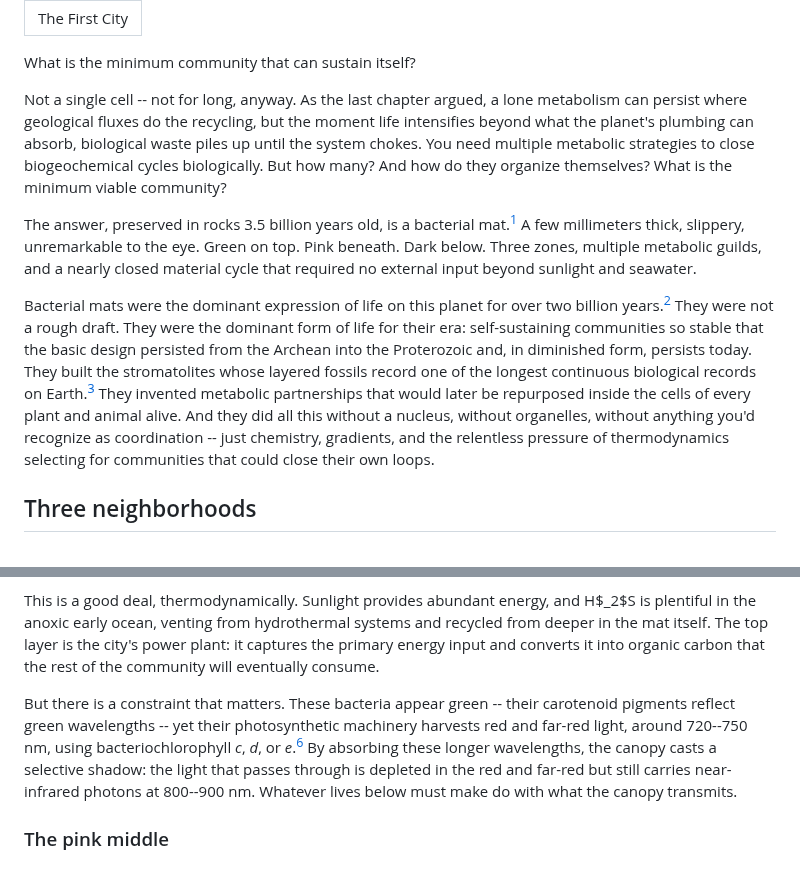
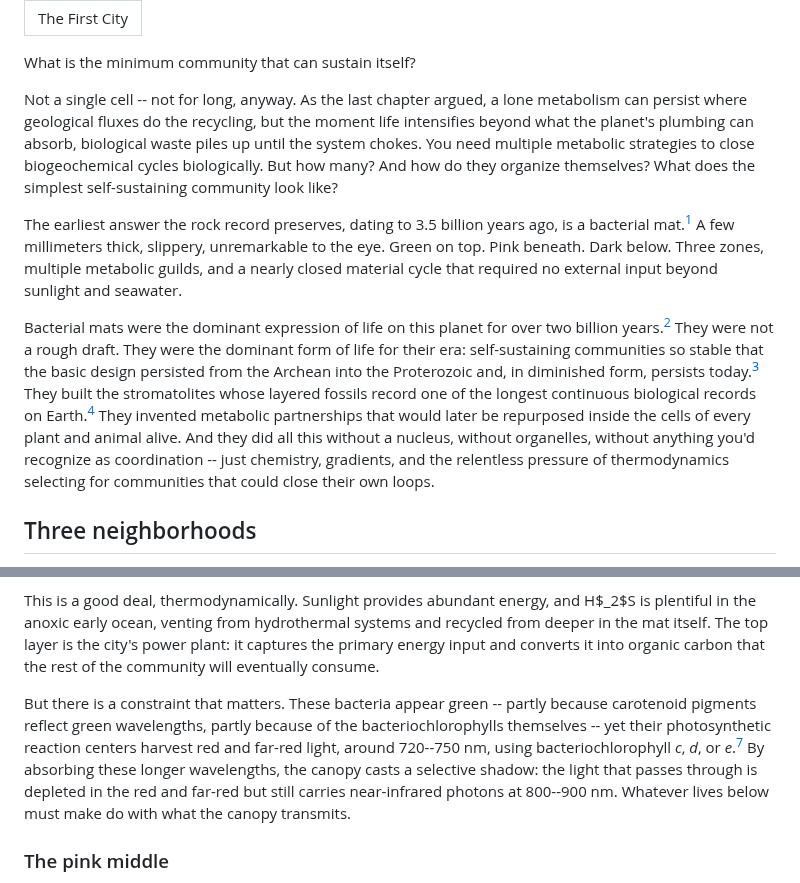
Before and after one commit to pycckuu/the-book, a Markdown page: chapters/04-the-first-city.md, 2 parts joined by grey strips. Drawn GitHub-style.

Commit message:
Fix Ch4 citation mismatch, soften mat-as-minimum framing, hedge green-color claim
Move 3.5 Ga claim citation from Shark Bay paper to Allwood 2006 stromatolite
paper, reframe mat as earliest observed architecture rather than theoretical
minimum, soften carotenoid-only color attribution for Chlorobiaceae.

```diff
--- a/chapters/04-the-first-city.md
+++ b/chapters/04-the-first-city.md
@@ -4,11 +4,11 @@ title: "The First City"
 
 What is the minimum community that can sustain itself?
 
-Not a single cell -- not for long, anyway. As the last chapter argued, a lone metabolism can persist where geological fluxes do the recycling, but the moment life intensifies beyond what the planet's plumbing can absorb, biological waste piles up until the system chokes. You need multiple metabolic strategies to close biogeochemical cycles biologically. But how many? And how do they organize themselves? What is the minimum viable community?
+Not a single cell -- not for long, anyway. As the last chapter argued, a lone metabolism can persist where geological fluxes do the recycling, but the moment life intensifies beyond what the planet's plumbing can absorb, biological waste piles up until the system chokes. You need multiple metabolic strategies to close biogeochemical cycles biologically. But how many? And how do they organize themselves? What does the simplest self-sustaining community look like?
 
-The answer, preserved in rocks 3.5 billion years old, is a bacterial mat.[^sharkbay] A few millimeters thick, slippery, unremarkable to the eye. Green on top. Pink beneath. Dark below. Three zones, multiple metabolic guilds, and a nearly closed material cycle that required no external input beyond sunlight and seawater.
+The earliest answer the rock record preserves, dating to 3.5 billion years ago, is a bacterial mat.[^oldest_stromatolites] A few millimeters thick, slippery, unremarkable to the eye. Green on top. Pink beneath. Dark below. Three zones, multiple metabolic guilds, and a nearly closed material cycle that required no external input beyond sunlight and seawater.
 
-Bacterial mats were the dominant expression of life on this planet for over two billion years.[^mat_dominance] They were not a rough draft. They were the dominant form of life for their era: self-sustaining communities so stable that the basic design persisted from the Archean into the Proterozoic and, in diminished form, persists today. They built the stromatolites whose layered fossils record one of the longest continuous biological records on Earth.[^stromatolite_record] They invented metabolic partnerships that would later be repurposed inside the cells of every plant and animal alive. And they did all this without a nucleus, without organelles, without anything you'd recognize as coordination -- just chemistry, gradients, and the relentless pressure of thermodynamics selecting for communities that could close their own loops.
+Bacterial mats were the dominant expression of life on this planet for over two billion years.[^mat_dominance] They were not a rough draft. They were the dominant form of life for their era: self-sustaining communities so stable that the basic design persisted from the Archean into the Proterozoic and, in diminished form, persists today.[^sharkbay] They built the stromatolites whose layered fossils record one of the longest continuous biological records on Earth.[^stromatolite_record] They invented metabolic partnerships that would later be repurposed inside the cells of every plant and animal alive. And they did all this without a nucleus, without organelles, without anything you'd recognize as coordination -- just chemistry, gradients, and the relentless pressure of thermodynamics selecting for communities that could close their own loops.
 
 ## Three neighborhoods
 
@@ -26,7 +26,7 @@ These surface-dwellers harvest sunlight across the visible spectrum, but their e
 
 This is a good deal, thermodynamically. Sunlight provides abundant energy, and H$_2$S is plentiful in the anoxic early ocean, venting from hydrothermal systems and recycled from deeper in the mat itself. The top layer is the city's power plant: it captures the primary energy input and converts it into organic carbon that the rest of the community will eventually consume.
 
-But there is a constraint that matters. These bacteria appear green -- their carotenoid pigments reflect green wavelengths -- yet their photosynthetic machinery harvests red and far-red light, around 720--750 nm, using bacteriochlorophyll *c*, *d*, or *e*.[^bchl_green] By absorbing these longer wavelengths, the canopy casts a selective shadow: the light that passes through is depleted in the red and far-red but still carries near-infrared photons at 800--900 nm. Whatever lives below must make do with what the canopy transmits.
+But there is a constraint that matters. These bacteria appear green -- partly because carotenoid pigments reflect green wavelengths, partly because of the bacteriochlorophylls themselves -- yet their photosynthetic reaction centers harvest red and far-red light, around 720--750 nm, using bacteriochlorophyll *c*, *d*, or *e*.[^bchl_green] By absorbing these longer wavelengths, the canopy casts a selective shadow: the light that passes through is depleted in the red and far-red but still carries near-infrared photons at 800--900 nm. Whatever lives below must make do with what the canopy transmits.
 
 ### The pink middle
 
```
